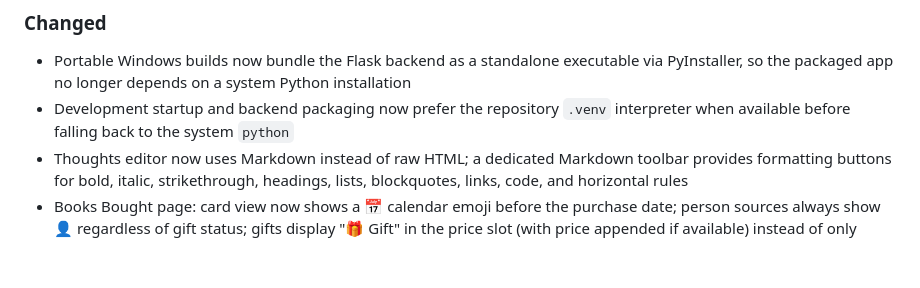
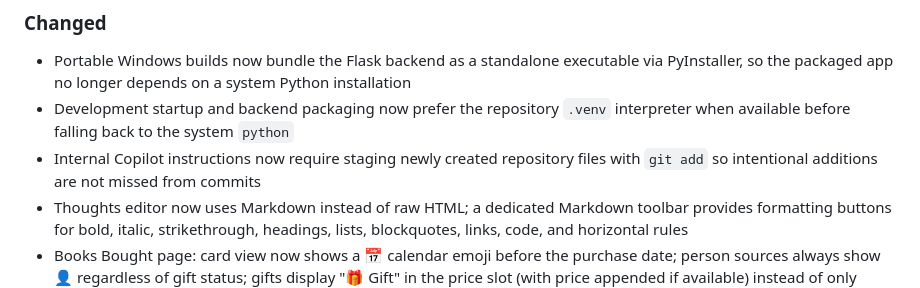
Before and after one commit to jqnoc/librarium, a Markdown page: CHANGELOG.md, the part around the change. Drawn GitHub-style; blank space fills up the shorter version.

```diff
--- a/CHANGELOG.md
+++ b/CHANGELOG.md
@@ -22,6 +22,7 @@ and this project adheres to [Semantic Versioning](https://semver.org/spec/v2.0.0
 ### Changed
 - Portable Windows builds now bundle the Flask backend as a standalone executable via PyInstaller, so the packaged app no longer depends on a system Python installation
 - Development startup and backend packaging now prefer the repository `.venv` interpreter when available before falling back to the system `python`
+- Internal Copilot instructions now require staging newly created repository files with `git add` so intentional additions are not missed from commits
 - Thoughts editor now uses Markdown instead of raw HTML; a dedicated Markdown toolbar provides formatting buttons for bold, italic, strikethrough, headings, lists, blockquotes, links, code, and horizontal rules
 - Books Bought page: card view now shows a 📅 calendar emoji before the purchase date; person sources always show 👤 regardless of gift status; gifts display "🎁 Gift" in the price slot (with price appended if available) instead of only showing the price with a gift emoji
 - Books Bought page now shows source-type-aware emojis (🏪 physical store, 🌐 web store, 🏛️ library, 🎁 gift, 👤 person) instead of a generic "Location:" label, removes the redundant "Date:" prefix, and shows 🎁 instead of 💰 on the price when the book was a gift
```
Also changed, not shown: .github/copilot-instructions.md (+13 -0 lines).
